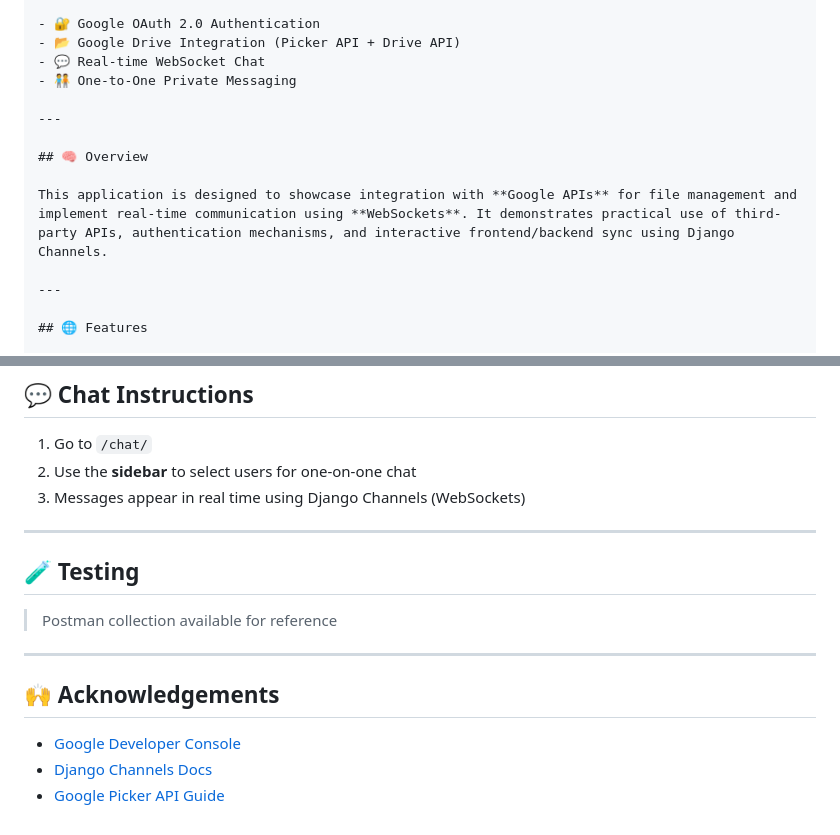
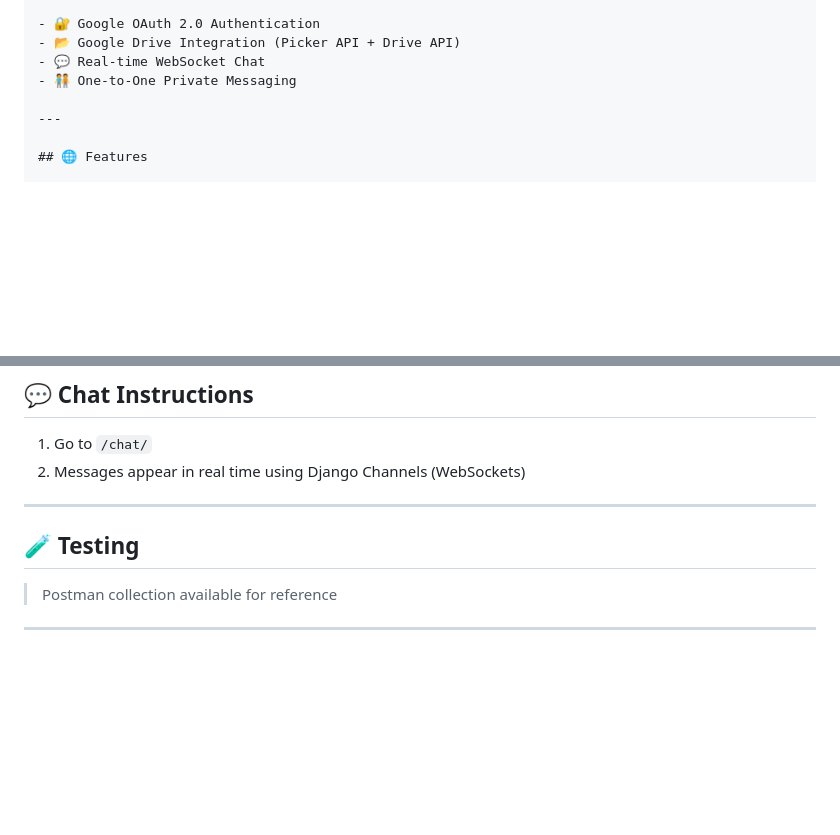
Before and after one commit to Harsh-Dogney/Enfund_Assignment, a Markdown page: readme.md, 2 parts joined by grey strips. Drawn GitHub-style; blank space fills up the shorter version.

```diff
--- a/readme.md
+++ b/readme.md
@@ -8,12 +8,6 @@ Welcome to the **Enfund Assignment** repository! This project is a full-stack we
 - 📂 Google Drive Integration (Picker API + Drive API)
 - 💬 Real-time WebSocket Chat
 - 🧑‍🤝‍🧑 One-to-One Private Messaging
-
----
-
-## 🧠 Overview
-
-This application is designed to showcase integration with **Google APIs** for file management and implement real-time communication using **WebSockets**. It demonstrates practical use of third-party APIs, authentication mechanisms, and interactive frontend/backend sync using Django Channels.
 
 ---
 
@@ -122,19 +115,12 @@ To use Google Picker:
 ## 💬 Chat Instructions
 
 1. Go to `/chat/`
-2. Use the **sidebar** to select users for one-on-one chat
-3. Messages appear in real time using Django Channels (WebSockets)
+2. Messages appear in real time using Django Channels (WebSockets)
 
 ---
 
 ## 🧪 Testing
 
->  Postman collection available for reference
+> Postman collection available for reference
 
 ---
-
-## 🙌 Acknowledgements
-
-- [Google Developer Console](https://console.cloud.google.com/)
-- [Django Channels Docs](https://channels.readthedocs.io/)
-- [Google Picker API Guide](https://developers.google.com/picker)
```
Also changed, not shown: other parts of readme.md (+7 -8 lines).
